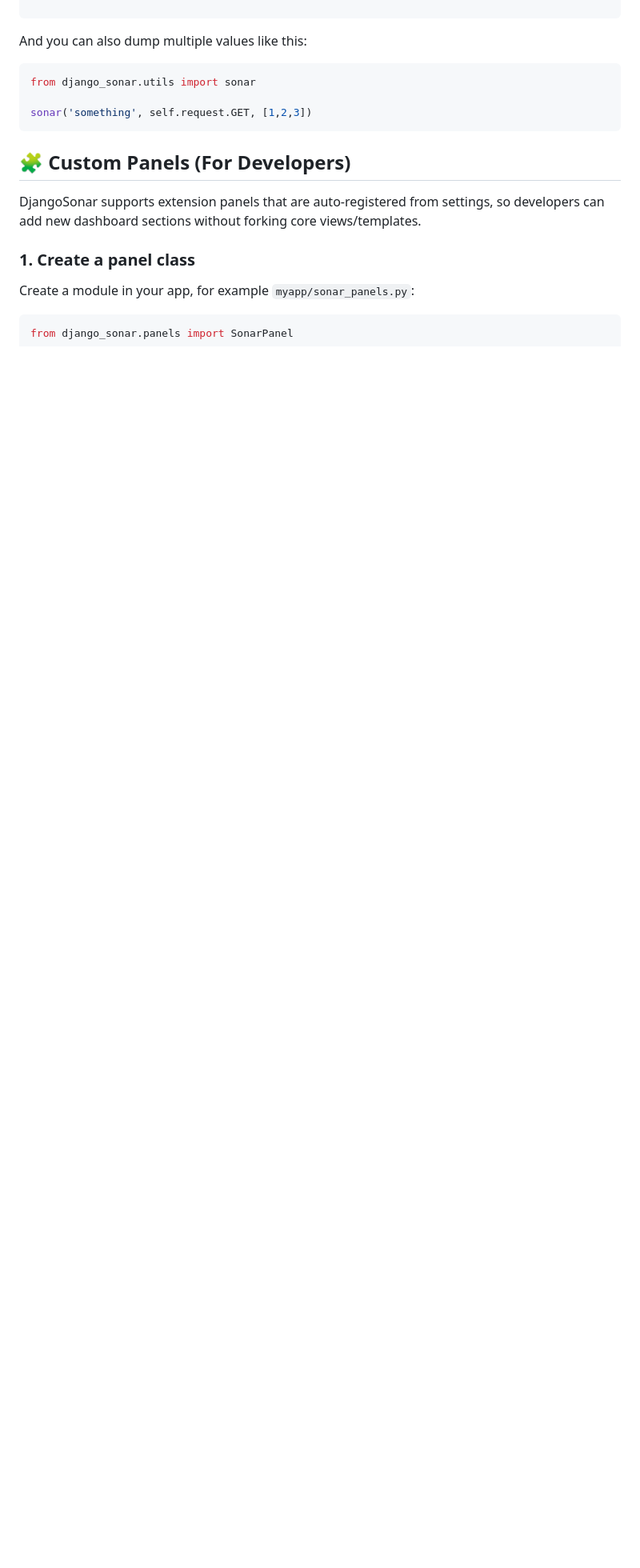
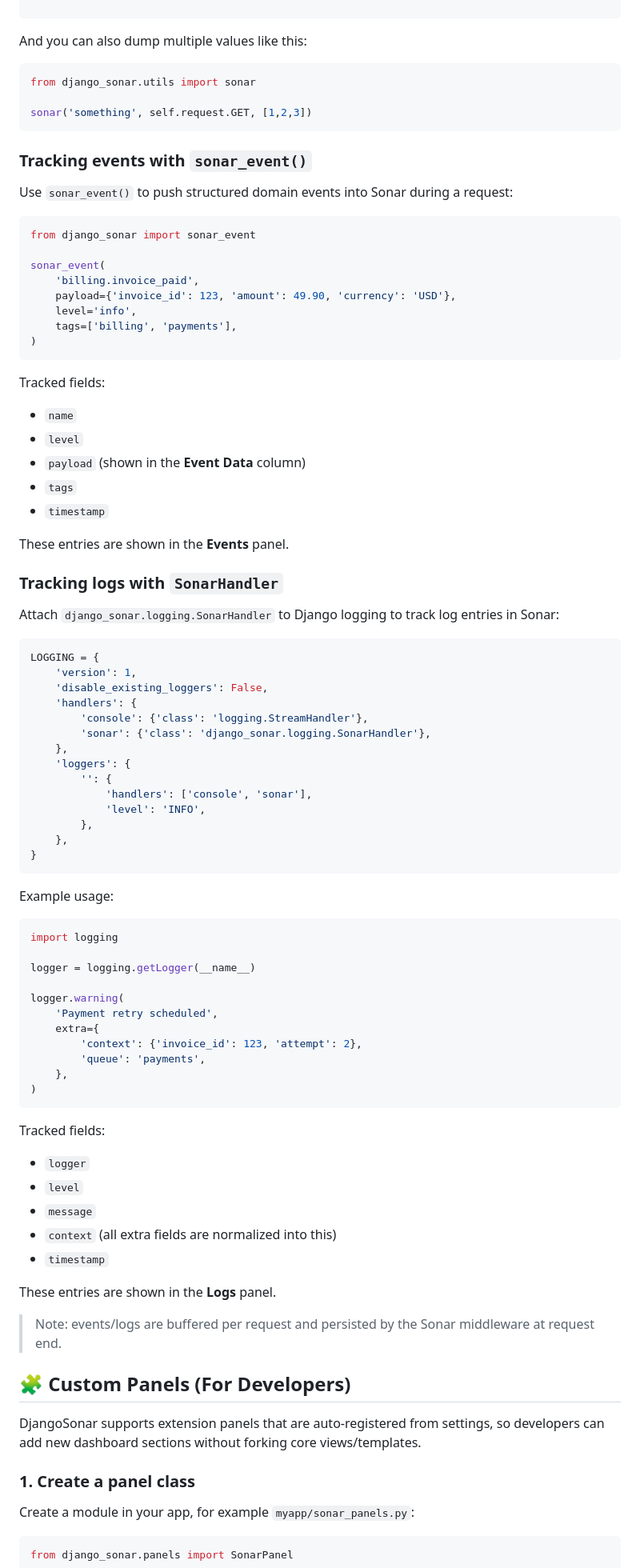
Before and after one commit to metalogico/django-sonar, a Markdown page: README.md, the part around one of its changes. Shown at 80% size. GitHub-like rendering; blank space fills up the shorter version.

Commit message:
docs(readme): document events and logs tracking in Sonar

````diff
--- a/README.md
+++ b/README.md
@@ -204,6 +206,78 @@ from django_sonar.utils import sonar
 sonar('something', self.request.GET, [1,2,3])
 ```
 
+### Tracking events with `sonar_event()`
+
+Use `sonar_event()` to push structured domain events into Sonar during a request:
+
+```python
+from django_sonar import sonar_event
+
+sonar_event(
+    'billing.invoice_paid',
+    payload={'invoice_id': 123, 'amount': 49.90, 'currency': 'USD'},
+    level='info',
+    tags=['billing', 'payments'],
+)
+```
+
+Tracked fields:
+- `name`
+- `level`
+- `payload` (shown in the **Event Data** column)
+- `tags`
+- `timestamp`
+
+These entries are shown in the **Events** panel.
+
+### Tracking logs with `SonarHandler`
+
+Attach `django_sonar.logging.SonarHandler` to Django logging to track log entries in Sonar:
+
+```python
+LOGGING = {
+    'version': 1,
+    'disable_existing_loggers': False,
+    'handlers': {
+        'console': {'class': 'logging.StreamHandler'},
+        'sonar': {'class': 'django_sonar.logging.SonarHandler'},
+    },
+    'loggers': {
+        '': {
+            'handlers': ['console', 'sonar'],
+            'level': 'INFO',
+        },
+    },
+}
+```
+
+Example usage:
+
+```python
+import logging
+
+logger = logging.getLogger(__name__)
+
+logger.warning(
+    'Payment retry scheduled',
+    extra={
+        'context': {'invoice_id': 123, 'attempt': 2},
+        'queue': 'payments',
+    },
+)
+```
+
+Tracked fields:
+- `logger`
+- `level`
+- `message`
+- `context` (all extra fields are normalized into this)
+- `timestamp`
+
+These entries are shown in the **Logs** panel.
+
+> Note: events/logs are buffered per request and persisted by the Sonar middleware at request end.
+
 ## 🧩 Custom Panels (For Developers)
 
 DjangoSonar supports extension panels that are auto-registered from settings, so developers can add new dashboard sections without forking core views/templates.
````
Also changed, not shown: other parts of README.md (+2 -0 lines).
